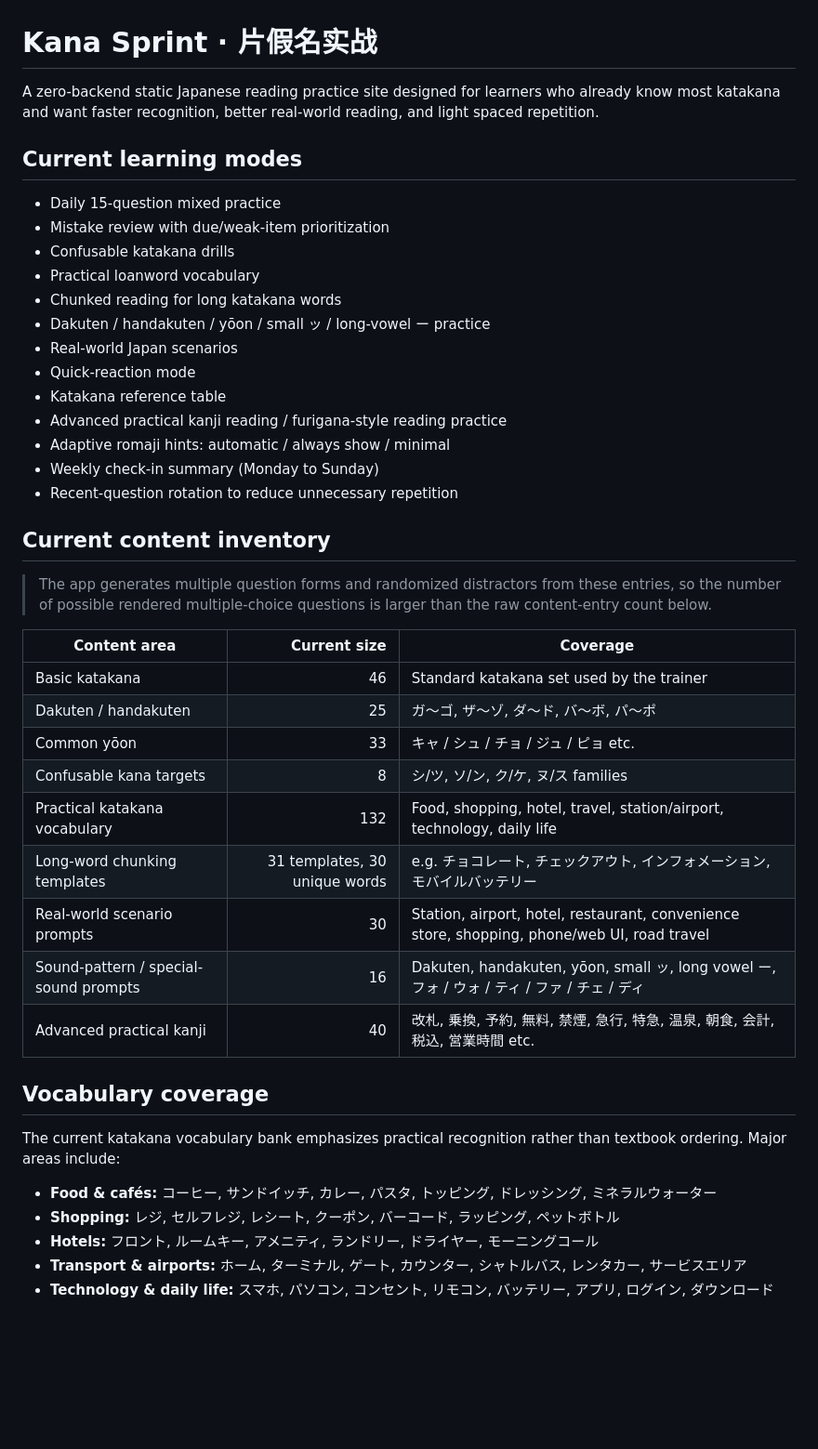
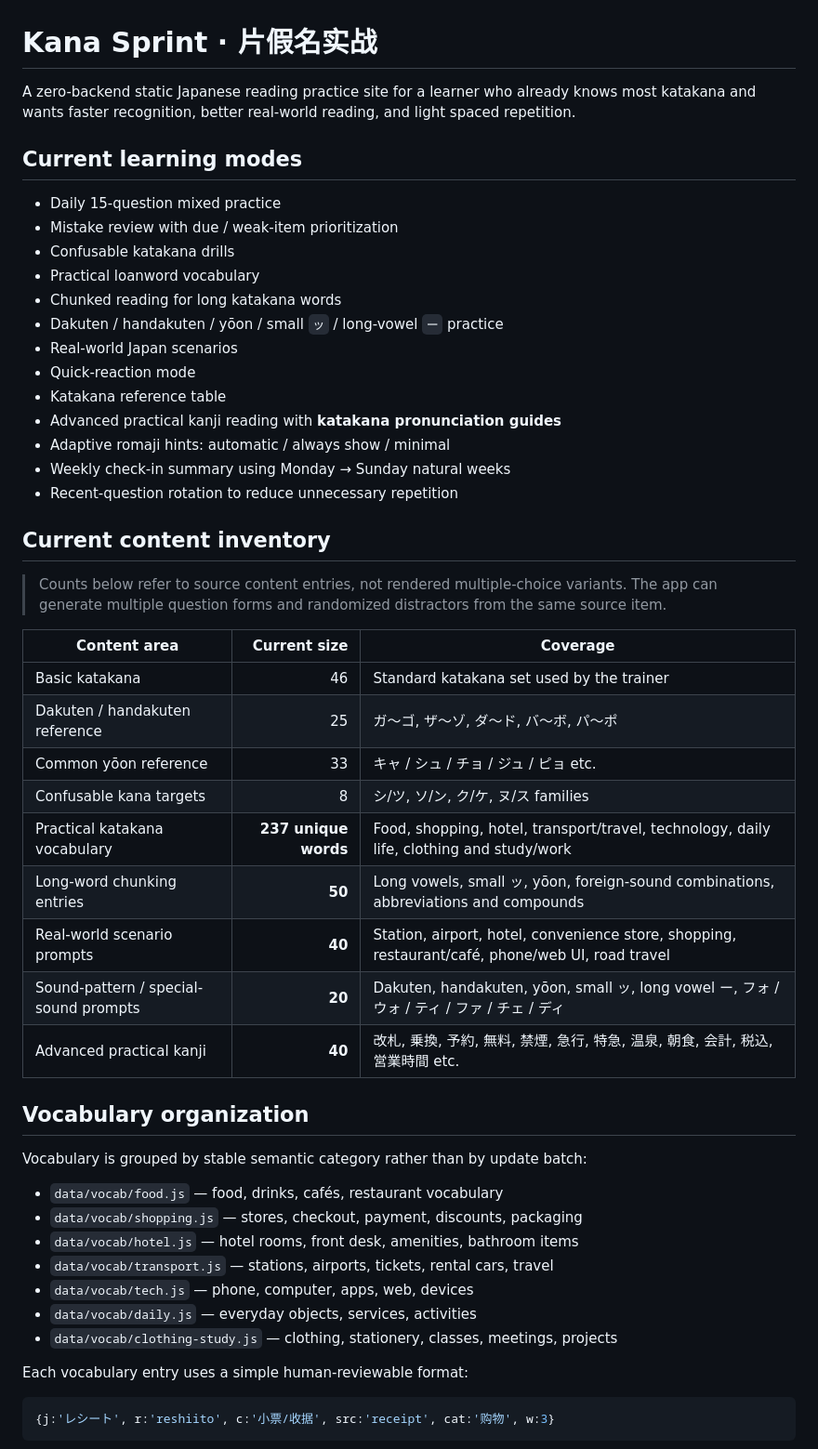
Before and after one commit to SheltonXiao/kana-sprint, a Markdown page: README.md, the part around one of its changes. Shown at 93% size. GitHub-like rendering; blank space fills up the shorter version.

````diff
--- a/README.md
+++ b/README.md
@@ -1,45 +1,54 @@
 # Kana Sprint · 片假名实战
 
-A zero-backend static Japanese reading practice site designed for learners who already know most katakana and want faster recognition, better real-world reading, and light spaced repetition.
+A zero-backend static Japanese reading practice site for a learner who already knows most katakana and wants faster recognition, better real-world reading, and light spaced repetition.
 
 ## Current learning modes
 
 - Daily 15-question mixed practice
-- Mistake review with due/weak-item prioritization
+- Mistake review with due / weak-item prioritization
 - Confusable katakana drills
 - Practical loanword vocabulary
 - Chunked reading for long katakana words
-- Dakuten / handakuten / yōon / small ッ / long-vowel ー practice
+- Dakuten / handakuten / yōon / small `ッ` / long-vowel `ー` practice
 - Real-world Japan scenarios
 - Quick-reaction mode
 - Katakana reference table
-- Advanced practical kanji reading / furigana-style reading practice
+- Advanced practical kanji reading with **katakana pronunciation guides**
 - Adaptive romaji hints: automatic / always show / minimal
-- Weekly check-in summary (Monday to Sunday)
+- Weekly check-in summary using Monday → Sunday natural weeks
 - Recent-question rotation to reduce unnecessary repetition
 
 ## Current content inventory
 
-> The app generates multiple question forms and randomized distractors from these entries, so the number of possible rendered multiple-choice questions is larger than the raw content-entry count below.
+> Counts below refer to source content entries, not rendered multiple-choice variants. The app can generate multiple question forms and randomized distractors from the same source item.
 
 | Content area | Current size | Coverage |
 | --- | ---: | --- |
 | Basic katakana | 46 | Standard katakana set used by the trainer |
-| Dakuten / handakuten | 25 | ガ〜ゴ, ザ〜ゾ, ダ〜ド, バ〜ボ, パ〜ポ |
-| Common yōon | 33 | キャ / シュ / チョ / ジュ / ピョ etc. |
+| Dakuten / handakuten reference | 25 | ガ〜ゴ, ザ〜ゾ, ダ〜ド, バ〜ボ, パ〜ポ |
+| Common yōon reference | 33 | キャ / シュ / チョ / ジュ / ピョ etc. |
 | Confusable kana targets | 8 | シ/ツ, ソ/ン, ク/ケ, ヌ/ス families |
-| Practical katakana vocabulary | 132 | Food, shopping, hotel, travel, station/airport, technology, daily life |
-| Long-word chunking templates | 31 templates, 30 unique words | e.g. チョコレート, チェックアウト, インフォメーション, モバイルバッテリー |
-| Real-world scenario prompts | 30 | Station, airport, hotel, restaurant, convenience store, shopping, phone/web UI, road travel |
-| Sound-pattern / special-sound prompts | 16 | Dakuten, handakuten, yōon, small ッ, long vowel ー, フォ / ウォ / ティ / ファ / チェ / ディ |
-| Advanced practical kanji | 40 | 改札, 乗換, 予約, 無料, 禁煙, 急行, 特急, 温泉, 朝食, 会計, 税込, 営業時間 etc. |
+| Practical katakana vocabulary | **237 unique words** | Food, shopping, hotel, transport/travel, technology, daily life, clothing and study/work |
+| Long-word chunking entries | **50** | Long vowels, small ッ, yōon, foreign-sound combinations, abbreviations and compounds |
+| Real-world scenario prompts | **40** | Station, airport, hotel, convenience store, shopping, restaurant/café, phone/web UI, road travel |
+| Sound-pattern / special-sound prompts | **20** | Dakuten, handakuten, yōon, small ッ, long vowel ー, フォ / ウォ / ティ / ファ / チェ / ディ |
+| Advanced practical kanji | **40** | 改札, 乗換, 予約, 無料, 禁煙, 急行, 特急, 温泉, 朝食, 会計, 税込, 営業時間 etc. |
 
-## Vocabulary coverage
+## Vocabulary organization
 
-The current katakana vocabulary bank emphasizes practical recognition rather than textbook ordering. Major areas include:
+Vocabulary is grouped by stable semantic category rather than by update batch:
 
-- **Food & cafés:** コーヒー, サンドイッチ, カレー, パスタ, トッピング, ドレッシング, ミネラルウォーター
-- **Shopping:** レジ, セルフレジ, レシート, クーポン, バーコード, ラッピング, ペットボトル
-- **Hotels:** フロント, ルームキー, アメニティ, ランドリー, ドライヤー, モーニングコール
-- **Transport & airports:** ホーム, ターミナル, ゲート, カウンター, シャトルバス, レンタカー, サービスエリア
-- **Technology & daily life:** スマホ, パソコン, コンセント, リモコン, バッテリー, アプリ, ログイン, ダウンロード
+- `data/vocab/food.js` — food, drinks, cafés, restaurant vocabulary
+- `data/vocab/shopping.js` — stores, checkout, payment, discounts, packaging
+- `data/vocab/hotel.js` — hotel rooms, front desk, amenities, bathroom items
+- `data/vocab/transport.js` — stations, airports, tickets, rental cars, travel
+- `data/vocab/tech.js` — phone, computer, apps, web, devices
+- `data/vocab/daily.js` — everyday objects, services, activities
+- `data/vocab/clothing-study.js` — clothing, stationery, classes, meetings, projects
+
+Each vocabulary entry uses a simple human-reviewable format:
+
+```js
+{j:'レシート', r:'reshiito', c:'小票/收据', src:'receipt', cat:'购物', w:3}
+```
+
````
Also changed, not shown: other parts of README.md (+84 -13 lines).
